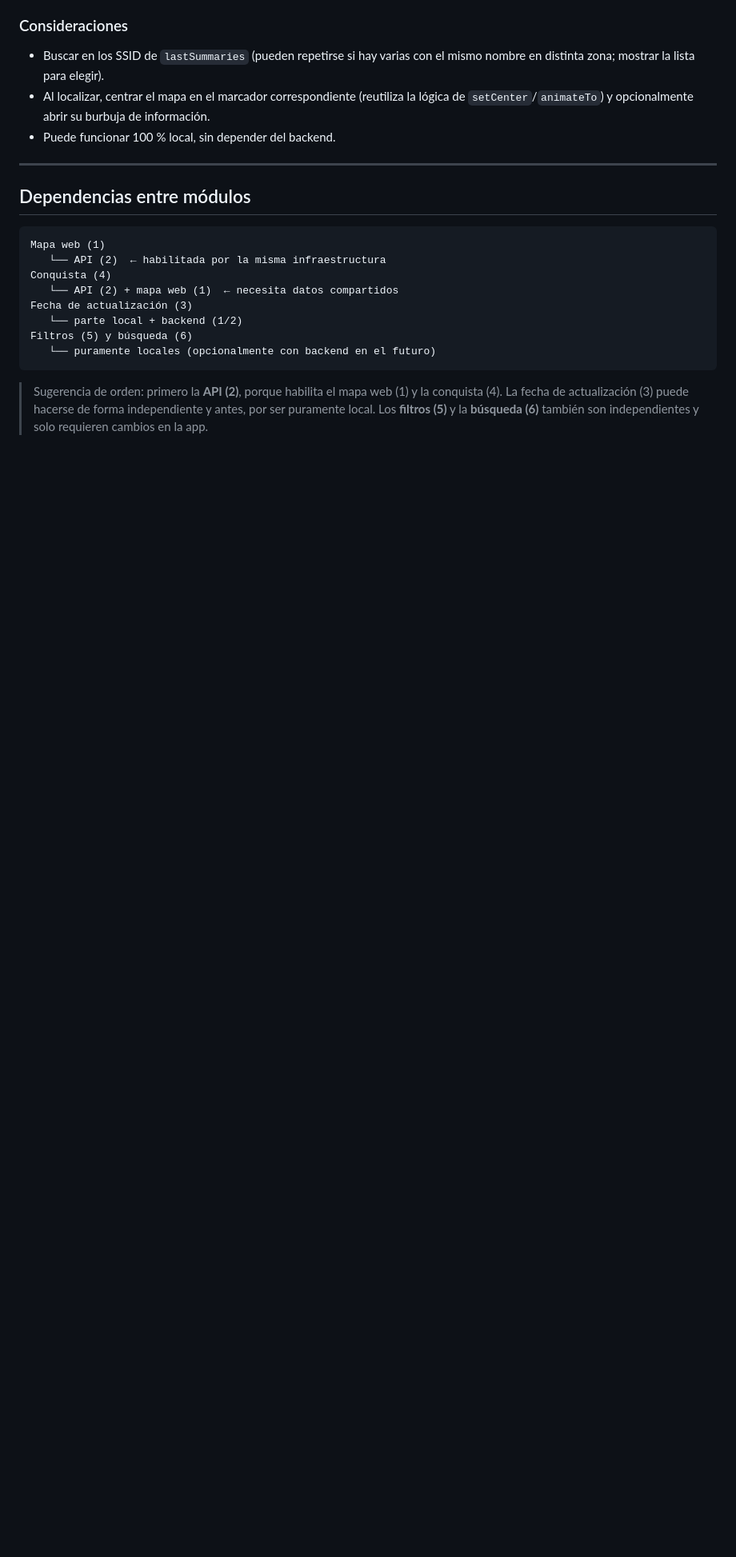
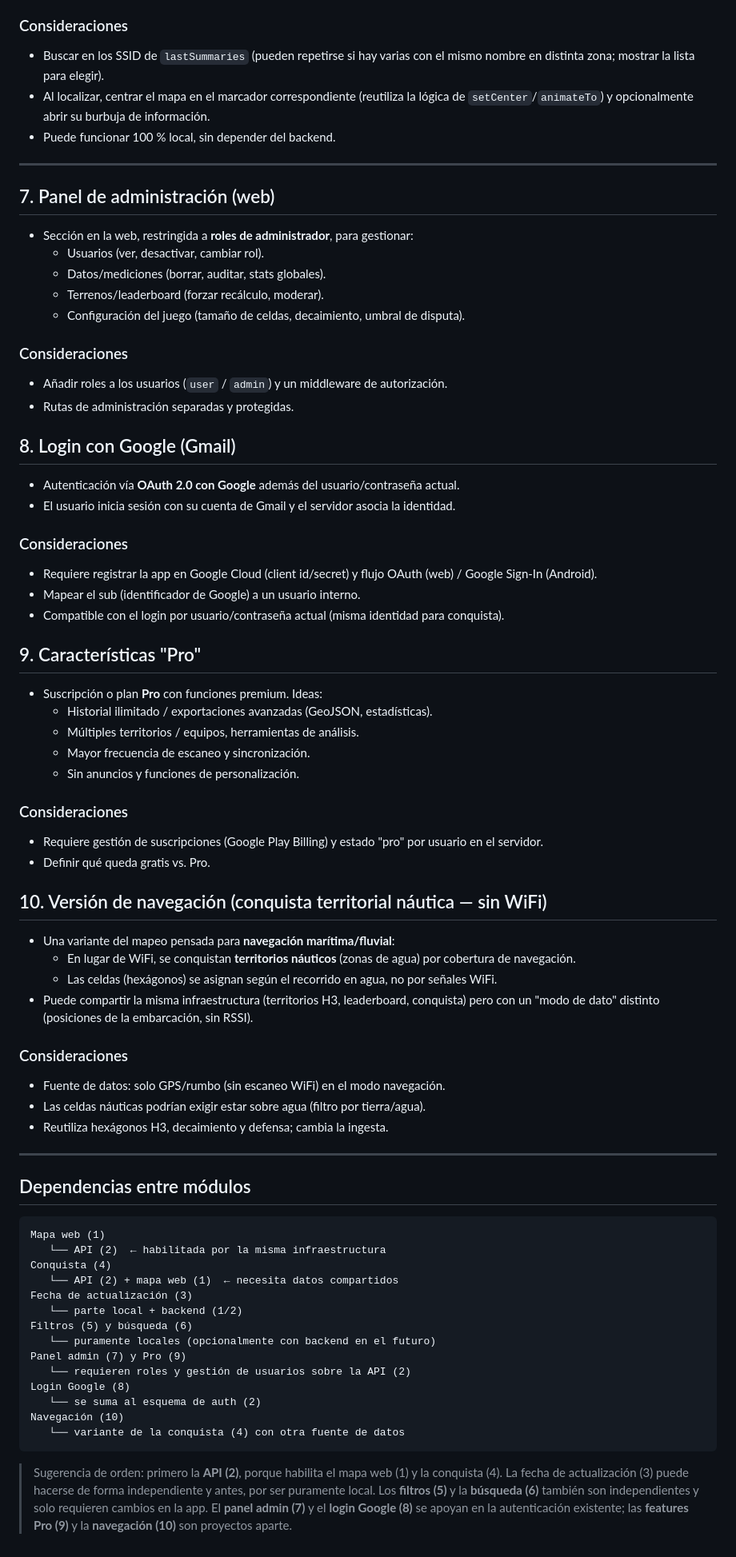
Before and after one commit to gml33/Mapero, a Markdown page: ROADMAP.md, the part around the change. Shown at 80% size. Drawn GitHub-style; blank space fills up the shorter version.

Commit message:
Roadmap: panel admin, login Google, features Pro y modo navegación

````diff
--- a/ROADMAP.md
+++ b/ROADMAP.md
@@ -79,6 +79,50 @@ Funcionalidades previstas para el futuro, ordenadas por temática. Las que está
 
 ---
 
+## 7. Panel de administración (web)
+- Sección en la web, restringida a **roles de administrador**, para gestionar:
+  - Usuarios (ver, desactivar, cambiar rol).
+  - Datos/mediciones (borrar, auditar, stats globales).
+  - Terrenos/leaderboard (forzar recálculo, moderar).
+  - Configuración del juego (tamaño de celdas, decaimiento, umbral de disputa).
+
+### Consideraciones
+- Añadir roles a los usuarios (`user` / `admin`) y un middleware de autorización.
+- Rutas de administración separadas y protegidas.
+
+## 8. Login con Google (Gmail)
+- Autenticación vía **OAuth 2.0 con Google** además del usuario/contraseña actual.
+- El usuario inicia sesión con su cuenta de Gmail y el servidor asocia la identidad.
+
+### Consideraciones
+- Requiere registrar la app en Google Cloud (client id/secret) y flujo OAuth (web) / Google Sign-In (Android).
+- Mapear el sub (identificador de Google) a un usuario interno.
+- Compatible con el login por usuario/contraseña actual (misma identidad para conquista).
+
+## 9. Características "Pro"
+- Suscripción o plan **Pro** con funciones premium. Ideas:
+  - Historial ilimitado / exportaciones avanzadas (GeoJSON, estadísticas).
+  - Múltiples territorios / equipos, herramientas de análisis.
+  - Mayor frecuencia de escaneo y sincronización.
+  - Sin anuncios y funciones de personalización.
+
+### Consideraciones
+- Requiere gestión de suscripciones (Google Play Billing) y estado "pro" por usuario en el servidor.
+- Definir qué queda gratis vs. Pro.
+
+## 10. Versión de navegación (conquista territorial náutica — sin WiFi)
+- Una variante del mapeo pensada para **navegación marítima/fluvial**:
+  - En lugar de WiFi, se conquistan **territorios náuticos** (zonas de agua) por cobertura de navegación.
+  - Las celdas (hexágonos) se asignan según el recorrido en agua, no por señales WiFi.
+- Puede compartir la misma infraestructura (territorios H3, leaderboard, conquista) pero con un "modo de dato" distinto (posiciones de la embarcación, sin RSSI).
+
+### Consideraciones
+- Fuente de datos: solo GPS/rumbo (sin escaneo WiFi) en el modo navegación.
+- Las celdas náuticas podrían exigir estar sobre agua (filtro por tierra/agua).
+- Reutiliza hexágonos H3, decaimiento y defensa; cambia la ingesta.
+
+---
+
 ## Dependencias entre módulos
 ```
 Mapa web (1)
@@ -89,6 +133,12 @@ Fecha de actualización (3)
    └── parte local + backend (1/2)
 Filtros (5) y búsqueda (6)
    └── puramente locales (opcionalmente con backend en el futuro)
+Panel admin (7) y Pro (9)
+   └── requieren roles y gestión de usuarios sobre la API (2)
+Login Google (8)
+   └── se suma al esquema de auth (2)
+Navegación (10)
+   └── variante de la conquista (4) con otra fuente de datos
 ```
 
-> Sugerencia de orden: primero la **API (2)**, porque habilita el mapa web (1) y la conquista (4). La fecha de actualización (3) puede hacerse de forma independiente y antes, por ser puramente local. Los **filtros (5)** y la **búsqueda (6)** también son independientes y solo requieren cambios en la app.
+> Sugerencia de orden: primero la **API (2)**, porque habilita el mapa web (1) y la conquista (4). La fecha de actualización (3) puede hacerse de forma independiente y antes, por ser puramente local. Los **filtros (5)** y la **búsqueda (6)** también son independientes y solo requieren cambios en la app. El **panel admin (7)** y el **login Google (8)** se apoyan en la autenticación existente; las **features Pro (9)** y la **navegación (10)** son proyectos aparte.
````
